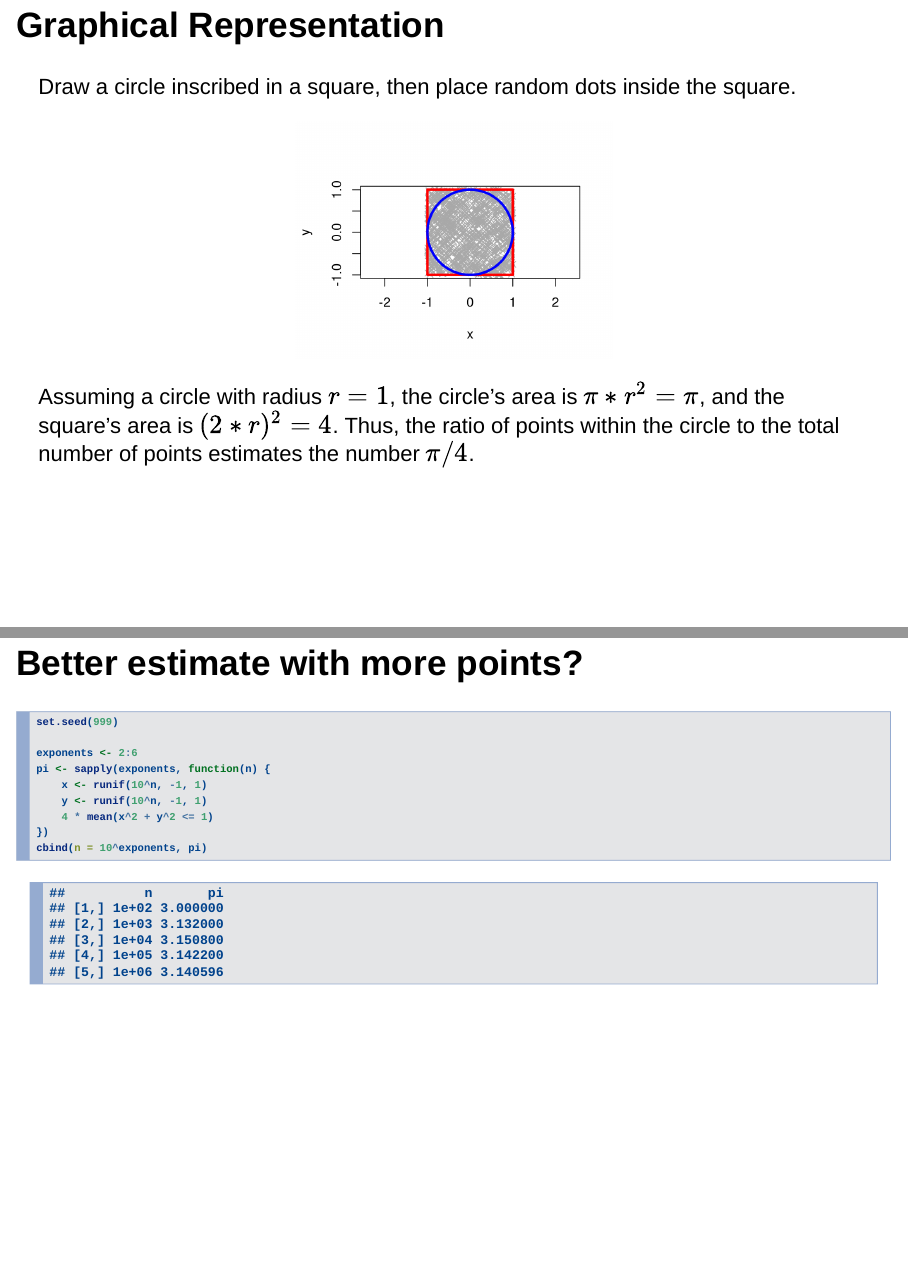
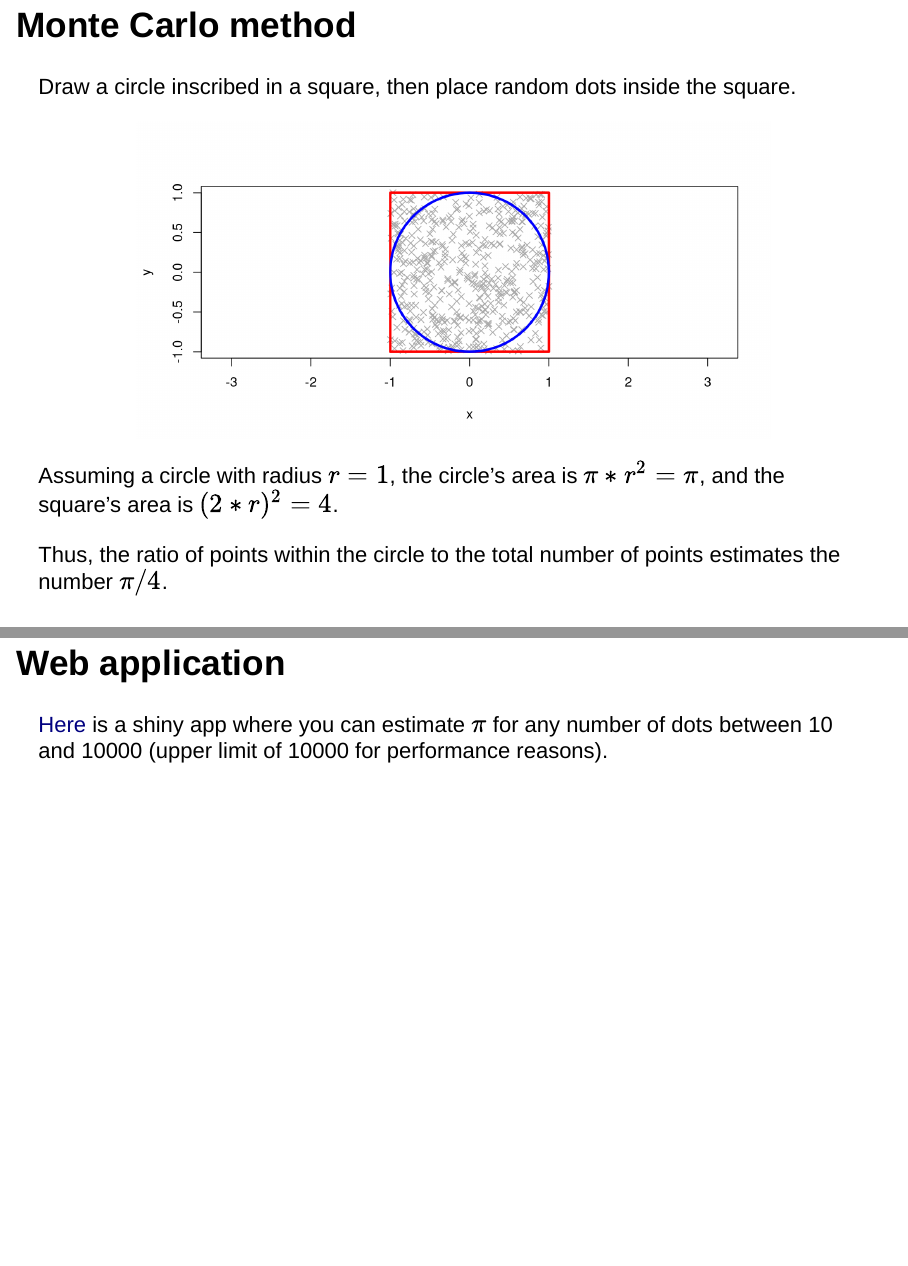
Before and after one commit to patmau/Products_ShinyApp, an R Markdown document (index.Rmd): pages 3 and 4 of 4 before the commit and pages 3 and 6 of 6 after it, joined at a grey line. Rendered offline with R 4.5, knitr and Pandoc, with nearby package versions; code that draws random numbers runs with fixed seeds of ours.

Commit message:
finalize

````diff
--- a/index.Rmd
+++ b/index.Rmd
@@ -25,15 +25,15 @@ See [Wikipedia](https://en.wikipedia.org/wiki/Pi) for a lot of information about
 
 - Monte Carlo methods
 
-## Graphical Representation
+## Monte Carlo method
 
 Draw a circle inscribed in a square, then place random dots inside the square.
 
-```{r plot, echo=FALSE, fig.width=4, fig.height=3, fig.align='center'}
+```{r plot, echo=FALSE, fig.height=4, fig.align='center'}
 library(plotrix)
 
-x <- runif(1000, -1, 1)
-y <- runif(1000, -1 ,1)
+x <- runif(500, -1, 1)
+y <- runif(500, -1 ,1)
 
 plot(x, y,
      asp = 1,
@@ -61,3 +64,7 @@ pi <- sapply(exponents, function(n) {
 })
 cbind(n = 10^exponents, pi)
 ```
+
+## Web application
+
+[Here](https://patmau.shinyapps.io/EstimatingPi) is a shiny app where you can estimate $\pi$ for any number of dots between 10 and 10000 (upper limit of 10000 for performance reasons).
````
Also changed, not shown: ShinyApp/ui.R (+2 -1 lines), index.Rmd (5 more changed lines).
